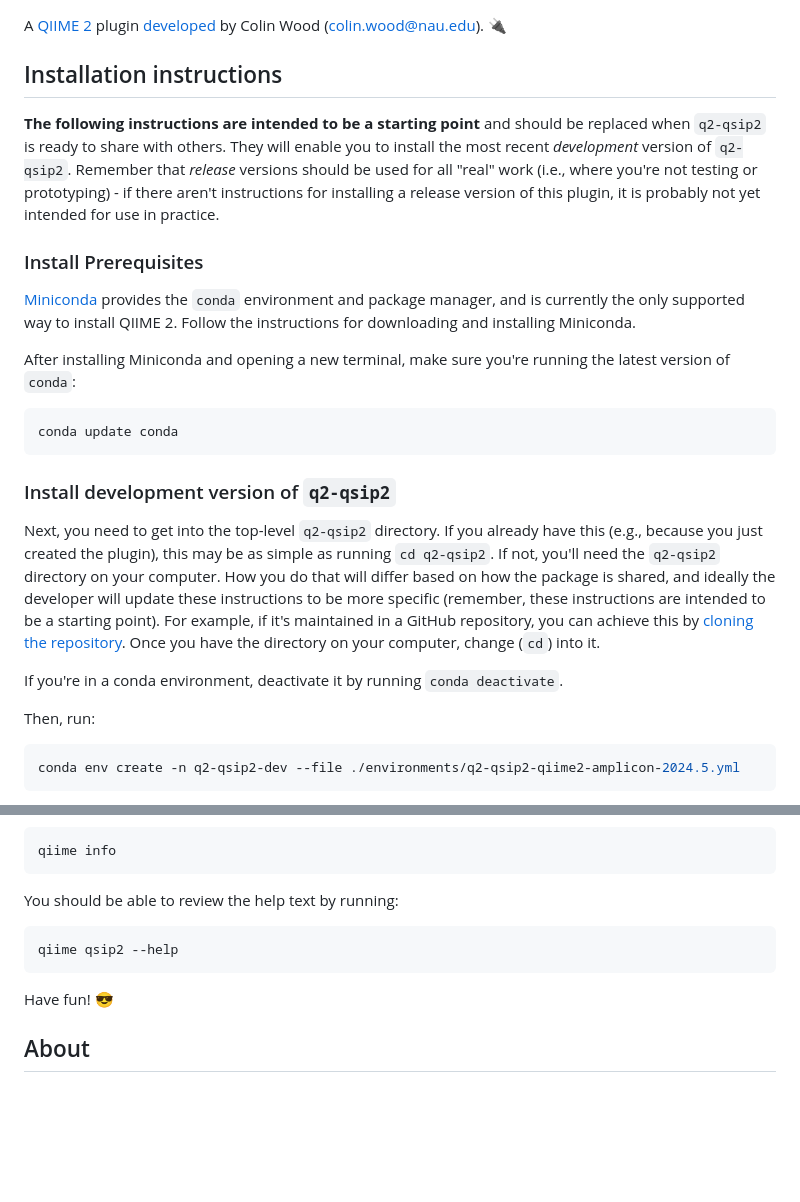
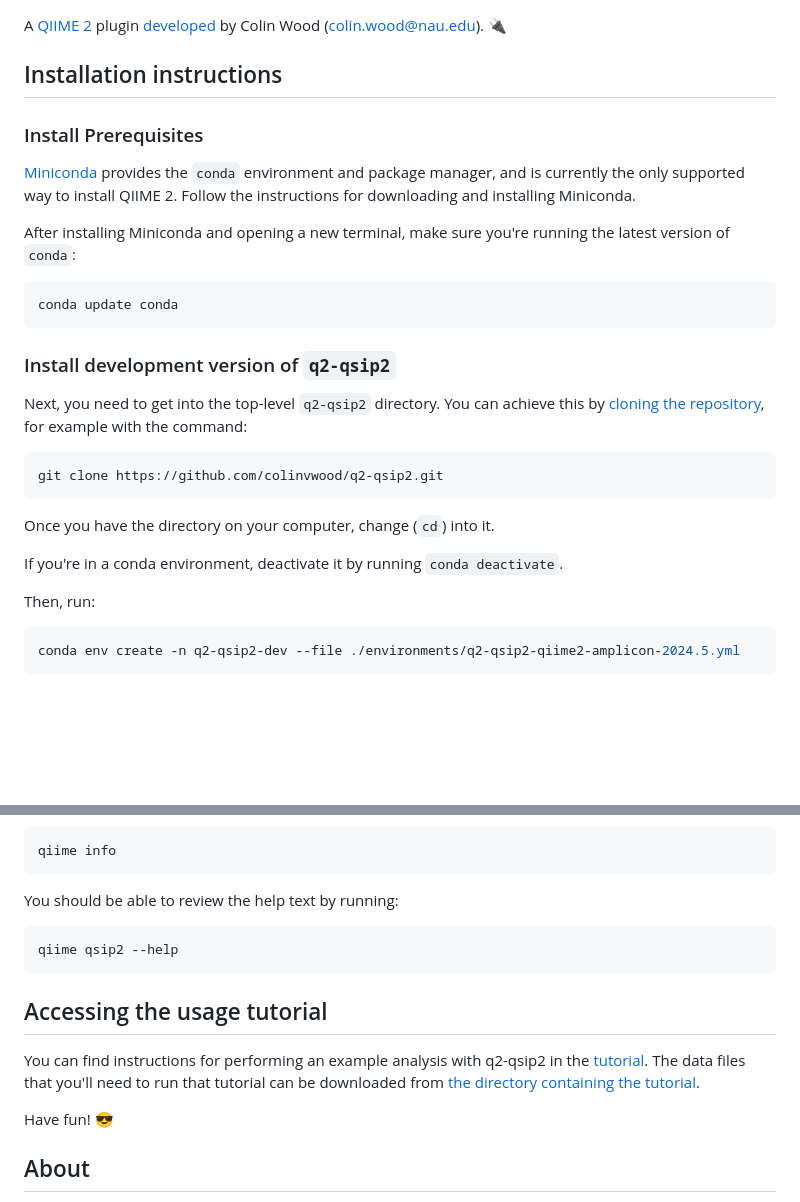
Before and after one commit to caporaso-lab/q2-qsip2, a Markdown page: README.md, 2 parts joined by grey strips. Drawn GitHub-style; blank space fills up the shorter version.

Commit message:
remove unnecessary text from readme, link to tutorial

````diff
--- a/README.md
+++ b/README.md
@@ -3,10 +3,6 @@
 A [QIIME 2](https://qiime2.org) plugin [developed](https://develop.qiime2.org) by Colin Wood (colin.wood@nau.edu). 🔌
 
 ## Installation instructions
-
-**The following instructions are intended to be a starting point** and should be replaced when `q2-qsip2` is ready to share with others.
-They will enable you to install the most recent *development* version of `q2-qsip2`.
-Remember that *release* versions should be used for all "real" work (i.e., where you're not testing or prototyping) - if there aren't instructions for installing a release version of this plugin, it is probably not yet intended for use in practice.
 
 ### Install Prerequisites
 
@@ -22,14 +18,15 @@ conda update conda
 ###  Install development version of `q2-qsip2`
 
 Next, you need to get into the top-level `q2-qsip2` directory.
-If you already have this (e.g., because you just created the plugin), this may be as simple as running `cd q2-qsip2`.
-If not, you'll need the `q2-qsip2` directory on your computer.
-How you do that will differ based on how the package is shared, and ideally the developer will update these instructions to be more specific (remember, these instructions are intended to be a starting point).
-For example, if it's maintained in a GitHub repository, you can achieve this by [cloning the repository](https://docs.github.com/en/repositories/creating-and-managing-repositories/cloning-a-repository).
+You can achieve this by [cloning the repository](https://docs.github.com/en/repositories/creating-and-managing-repositories/cloning-a-repository), for example with the command:
+
+```shell
+git clone https://github.com/colinvwood/q2-qsip2.git
+```
+
 Once you have the directory on your computer, change (`cd`) into it.
 
 If you're in a conda environment, deactivate it by running `conda deactivate`.
-
 
 Then, run:
 
@@ -79,6 +76,11 @@ You should be able to review the help text by running:
 qiime qsip2 --help
 ```
 
+## Accessing the usage tutorial
+
+You can find instructions for performing an example analysis with q2-qsip2 in the [tutorial](https://github.com/colinvwood/q2-qsip2/blob/main/tutorial/tutorial.md).
+The data files that you'll need to run that tutorial can be downloaded from [the directory containing the tutorial](https://github.com/colinvwood/q2-qsip2/tree/main/tutorial).
+
 Have fun! 😎
 
 ## About
````
